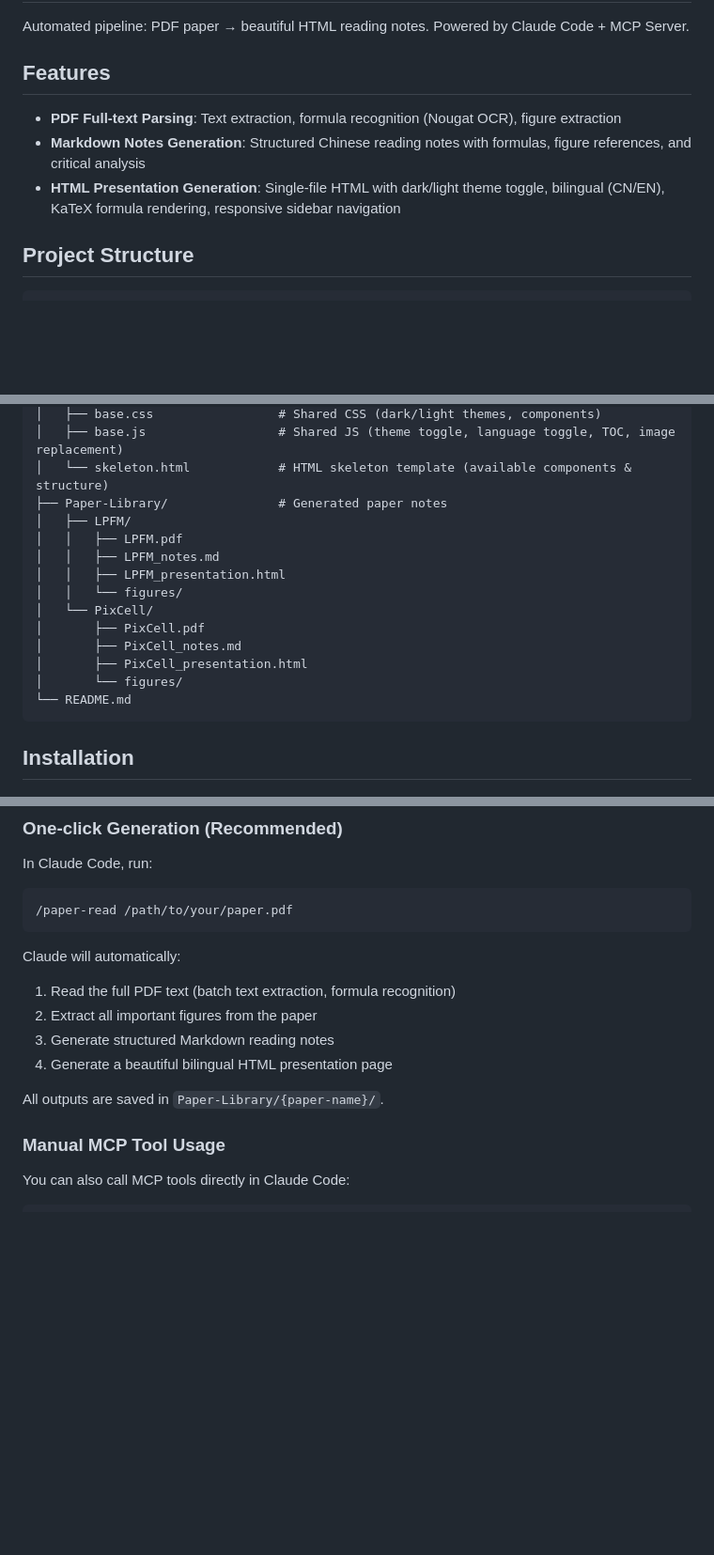
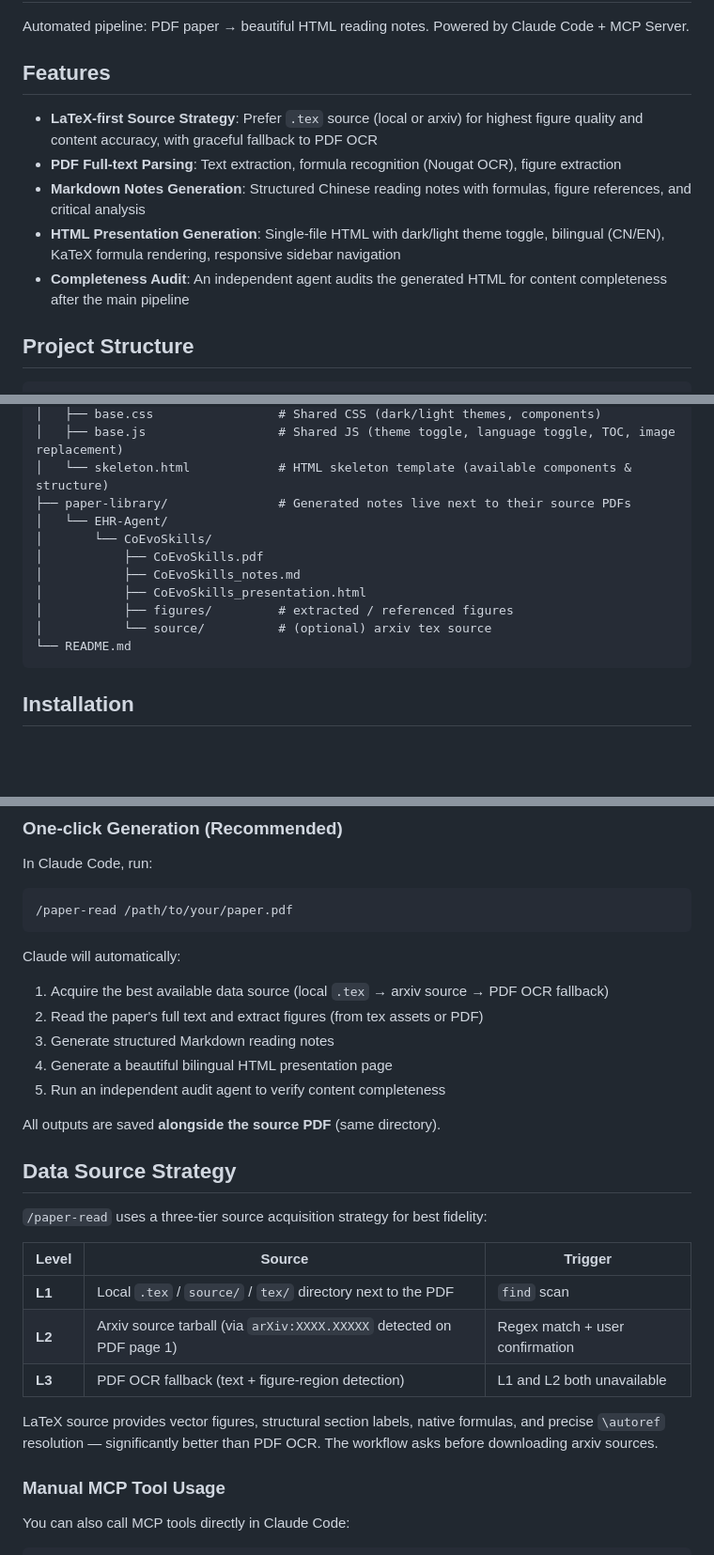
Before and after one commit to Weiqin-Zhao/paper-render, a Markdown page: README.md, 3 parts joined by grey strips. Shown at 94% size. Drawn GitHub-style; blank space fills up the shorter version.

````diff
--- a/README.md
+++ b/README.md
@@ -4,9 +4,11 @@ Automated pipeline: PDF paper → beautiful HTML reading notes. Powered by Claud
 
 ## Features
 
+- **LaTeX-first Source Strategy**: Prefer `.tex` source (local or arxiv) for highest figure quality and content accuracy, with graceful fallback to PDF OCR
 - **PDF Full-text Parsing**: Text extraction, formula recognition (Nougat OCR), figure extraction
 - **Markdown Notes Generation**: Structured Chinese reading notes with formulas, figure references, and critical analysis
 - **HTML Presentation Generation**: Single-file HTML with dark/light theme toggle, bilingual (CN/EN), KaTeX formula rendering, responsive sidebar navigation
+- **Completeness Audit**: An independent agent audits the generated HTML for content completeness after the main pipeline
 
 ## Project Structure
 
@@ -23,17 +25,14 @@ Paper-render/
 │   ├── base.css                 # Shared CSS (dark/light themes, components)
 │   ├── base.js                  # Shared JS (theme toggle, language toggle, TOC, image replacement)
 │   └── skeleton.html            # HTML skeleton template (available components & structure)
-├── Paper-Library/               # Generated paper notes
-│   ├── LPFM/
-│   │   ├── LPFM.pdf
-│   │   ├── LPFM_notes.md
-│   │   ├── LPFM_presentation.html
-│   │   └── figures/
-│   └── PixCell/
-│       ├── PixCell.pdf
-│       ├── PixCell_notes.md
-│       ├── PixCell_presentation.html
-│       └── figures/
+├── paper-library/               # Generated notes live next to their source PDFs
+│   └── EHR-Agent/
+│       └── CoEvoSkills/
+│           ├── CoEvoSkills.pdf
+│           ├── CoEvoSkills_notes.md
+│           ├── CoEvoSkills_presentation.html
+│           ├── figures/         # extracted / referenced figures
+│           └── source/          # (optional) arxiv tex source
 └── README.md
 ```
 
@@ -85,12 +84,25 @@ In Claude Code, run:
 ```
 
 Claude will automatically:
-1. Read the full PDF text (batch text extraction, formula recognition)
-2. Extract all important figures from the paper
+1. Acquire the best available data source (local `.tex` → arxiv source → PDF OCR fallback)
+2. Read the paper's full text and extract figures (from tex assets or PDF)
 3. Generate structured Markdown reading notes
 4. Generate a beautiful bilingual HTML presentation page
+5. Run an independent audit agent to verify content completeness
 
-All outputs are saved in `Paper-Library/{paper-name}/`.
+All outputs are saved **alongside the source PDF** (same directory).
+
+## Data Source Strategy
+
+`/paper-read` uses a three-tier source acquisition strategy for best fidelity:
+
+| Level | Source | Trigger |
+|-------|--------|---------|
+| **L1** | Local `.tex` / `source/` / `tex/` directory next to the PDF | `find` scan |
+| **L2** | Arxiv source tarball (via `arXiv:XXXX.XXXXX` detected on PDF page 1) | Regex match + user confirmation |
+| **L3** | PDF OCR fallback (text + figure-region detection) | L1 and L2 both unavailable |
+
+LaTeX source provides vector figures, structural section labels, native formulas, and precise `\autoref` resolution — significantly better than PDF OCR. The workflow asks before downloading arxiv sources.
 
 ### Manual MCP Tool Usage
 
````
Also changed, not shown: README_CN.md (+26 -14 lines).
